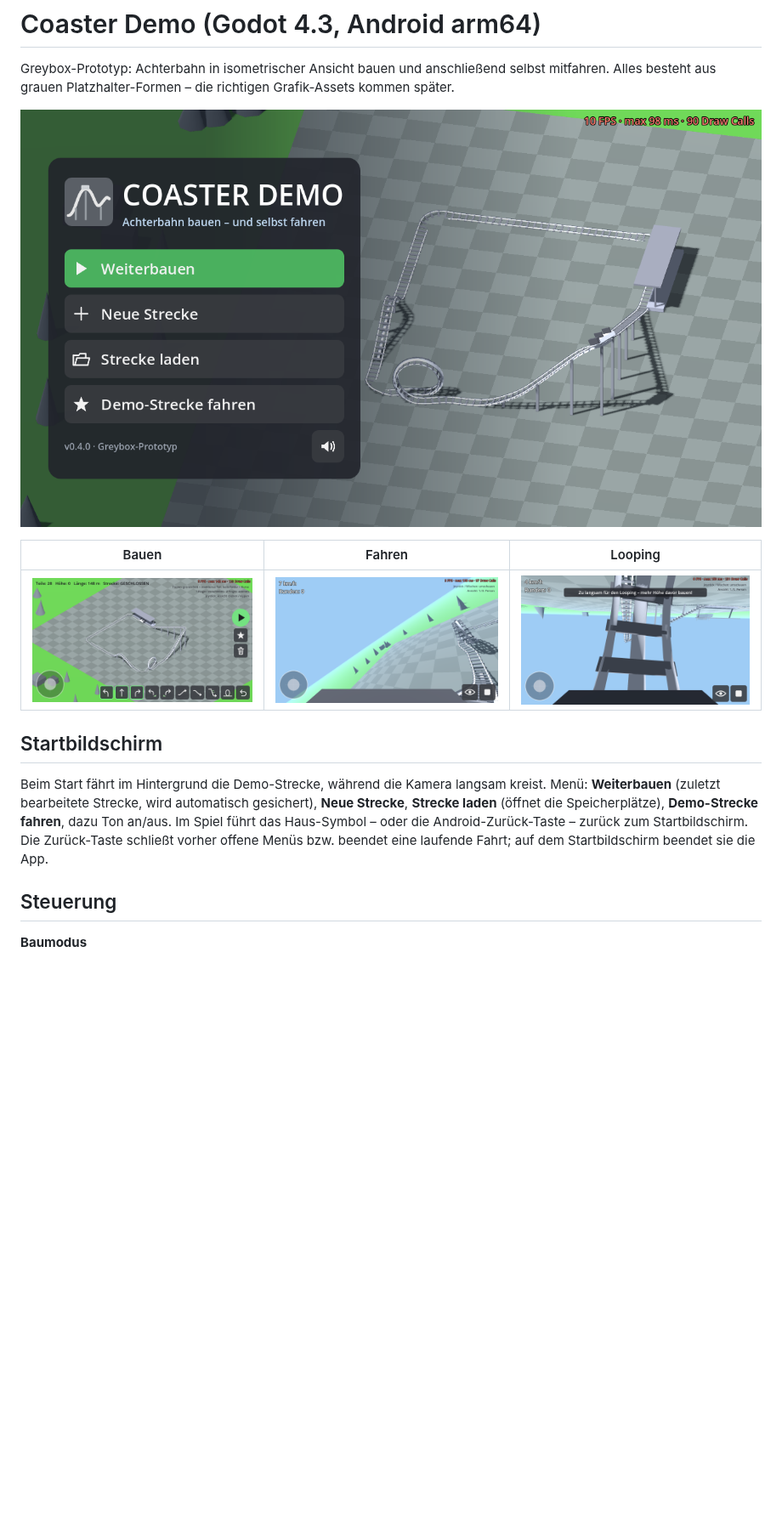
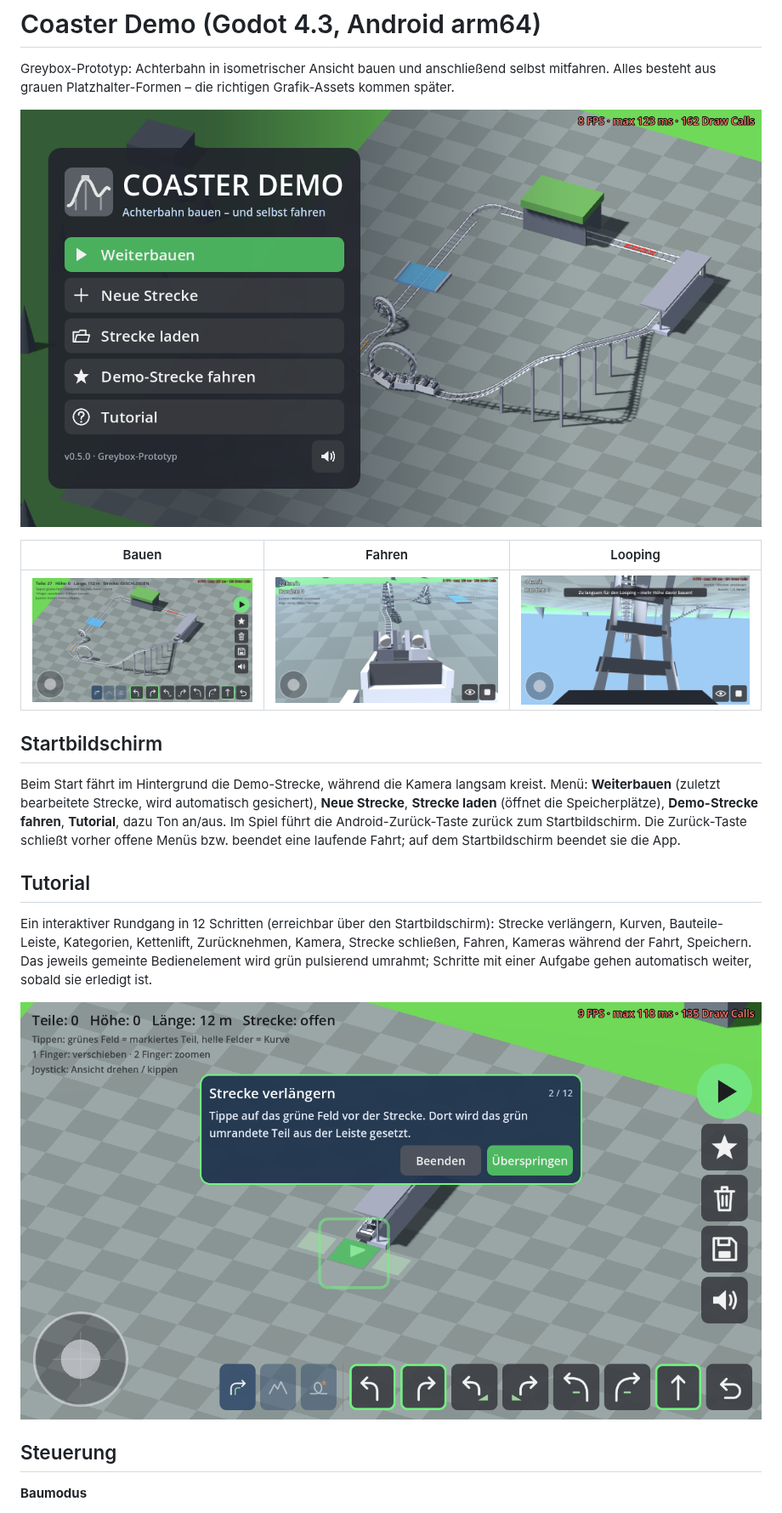
Before and after one commit to andreas40239/andreas40239, a Markdown page: coaster_demo/README.md, the part around one of its changes. Shown at 85% size. Rendered like a GitHub page; pictures changed too: coaster_demo/docs/bauen.png, coaster_demo/docs/fahren.png, coaster_demo/docs/titel.png; blank space fills up the shorter version.

```diff
--- a/coaster_demo/README.md
+++ b/coaster_demo/README.md
@@ -15,10 +15,20 @@ Grafik-Assets kommen später.
 Beim Start fährt im Hintergrund die Demo-Strecke, während die Kamera langsam
 kreist. Menü: **Weiterbauen** (zuletzt bearbeitete Strecke, wird automatisch
 gesichert), **Neue Strecke**, **Strecke laden** (öffnet die Speicherplätze),
-**Demo-Strecke fahren**, dazu Ton an/aus. Im Spiel führt das Haus-Symbol – oder
-die Android-Zurück-Taste – zurück zum Startbildschirm. Die Zurück-Taste schließt
+**Demo-Strecke fahren**, **Tutorial**, dazu Ton an/aus. Im Spiel führt die
+Android-Zurück-Taste zurück zum Startbildschirm. Die Zurück-Taste schließt
 vorher offene Menüs bzw. beendet eine laufende Fahrt; auf dem Startbildschirm
 beendet sie die App.
+
+## Tutorial
+
+Ein interaktiver Rundgang in 12 Schritten (erreichbar über den Startbildschirm):
+Strecke verlängern, Kurven, Bauteile-Leiste, Kategorien, Kettenlift, Zurücknehmen,
+Kamera, Strecke schließen, Fahren, Kameras während der Fahrt, Speichern. Das
+jeweils gemeinte Bedienelement wird grün pulsierend umrahmt; Schritte mit einer
+Aufgabe gehen automatisch weiter, sobald sie erledigt ist.
+
+![Tutorial](docs/tutorial.png)
 
 ## Steuerung
 
```
Also changed, not shown: other parts of coaster_demo/README.md (+21 -8 lines), 6 other files.
